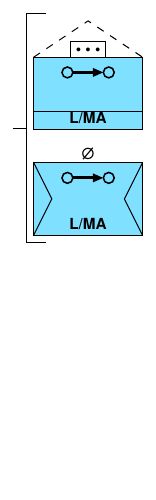
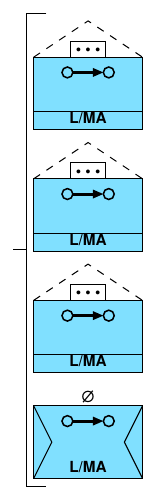
Before and after one commit to ralphieraccoon/MilSymb, a LaTeX figure (test.tex, which reads milsymb.sty): the whole page, the shorter picture padded with empty space. Compiled offline with pdfLaTeX.

Commit message:
Fixed bug when having more than two items in group.

```diff
--- a/milsymb.sty
+++ b/milsymb.sty
@@ -2006,7 +2006,7 @@ line=solid,
 \fi
 \coordinate (F\arabic{exitem}) at (M.north west);
 \pgfpointdiff{\pgfpointanchor{T}{north west}}{\pgfpointanchor{T}{south west}}
-\setlength{\itemlength}{\pgf@y-5pt}
+\addtolength{\itemlength}{\pgf@y-5pt}
 \stepcounter{exitem}}
 }{\end{scope}}
 
@@ -2017,7 +2017,7 @@ line=solid,
 \scoped[yshift=-\itemlength, local bounding box=T]
 ##1;
 \pgfpointdiff{\pgfpointanchor{T}{north west}}{\pgfpointanchor{T}{south west}}
-\setlength{\itemlength}{\pgf@y-5pt}
+\addtolength{\itemlength}{\pgf@y-5pt}
 \stepcounter{exitem}}
 }{
 \draw ([shift={(5pt,3pt)}]G.north west) -| ([shift={(-3pt,-3pt)}]G.south west) -- ++(8pt,0)
--- a/test.tex
+++ b/test.tex
@@ -15,6 +15,8 @@
 
 \begin{landgroup}
 \item{\NATOLand[faction=friendly, main=above corps support, echelon=team, status=reinforced and reduced, upper=mobile advisor and support, altitude={Low}{Medium}]}
+\item{\NATOLand[faction=friendly, main=supply, echelon=platoon, task force, status=reinforced and reduced, feint or dummy, upper=mobile advisor and support, altitude={Low}{Medium}]}
+\item{\NATOLand[faction=friendly, main=supply, echelon=platoon, task force, status=reinforced and reduced, feint or dummy, upper=mobile advisor and support, altitude={Low}{Medium}]}
 \item{\NATOLand[faction=friendly, main=supply, echelon=platoon, task force, status=reinforced and reduced, feint or dummy, upper=mobile advisor and support, altitude={Low}{Medium}]}
 \end{landgroup}
 
```
